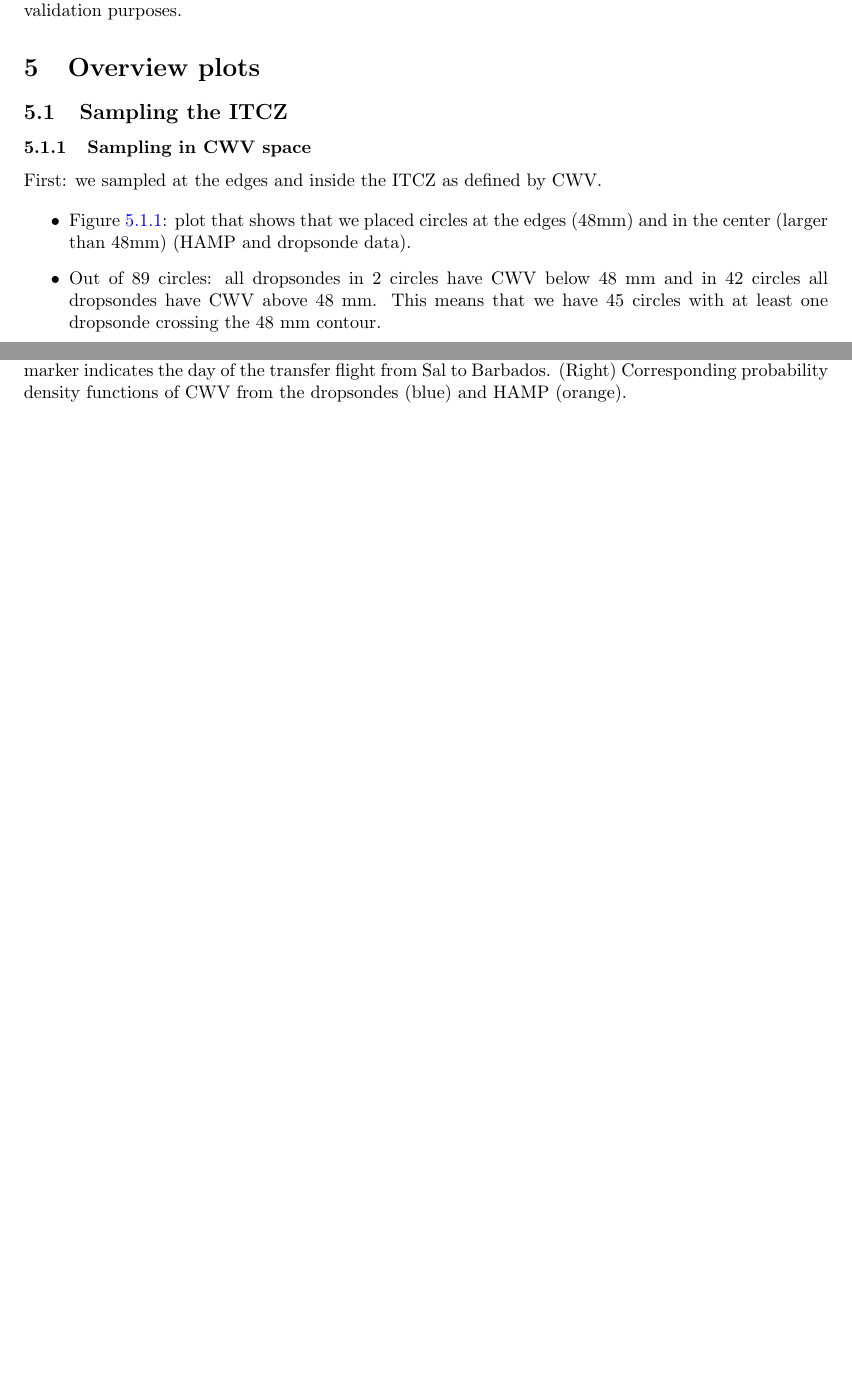
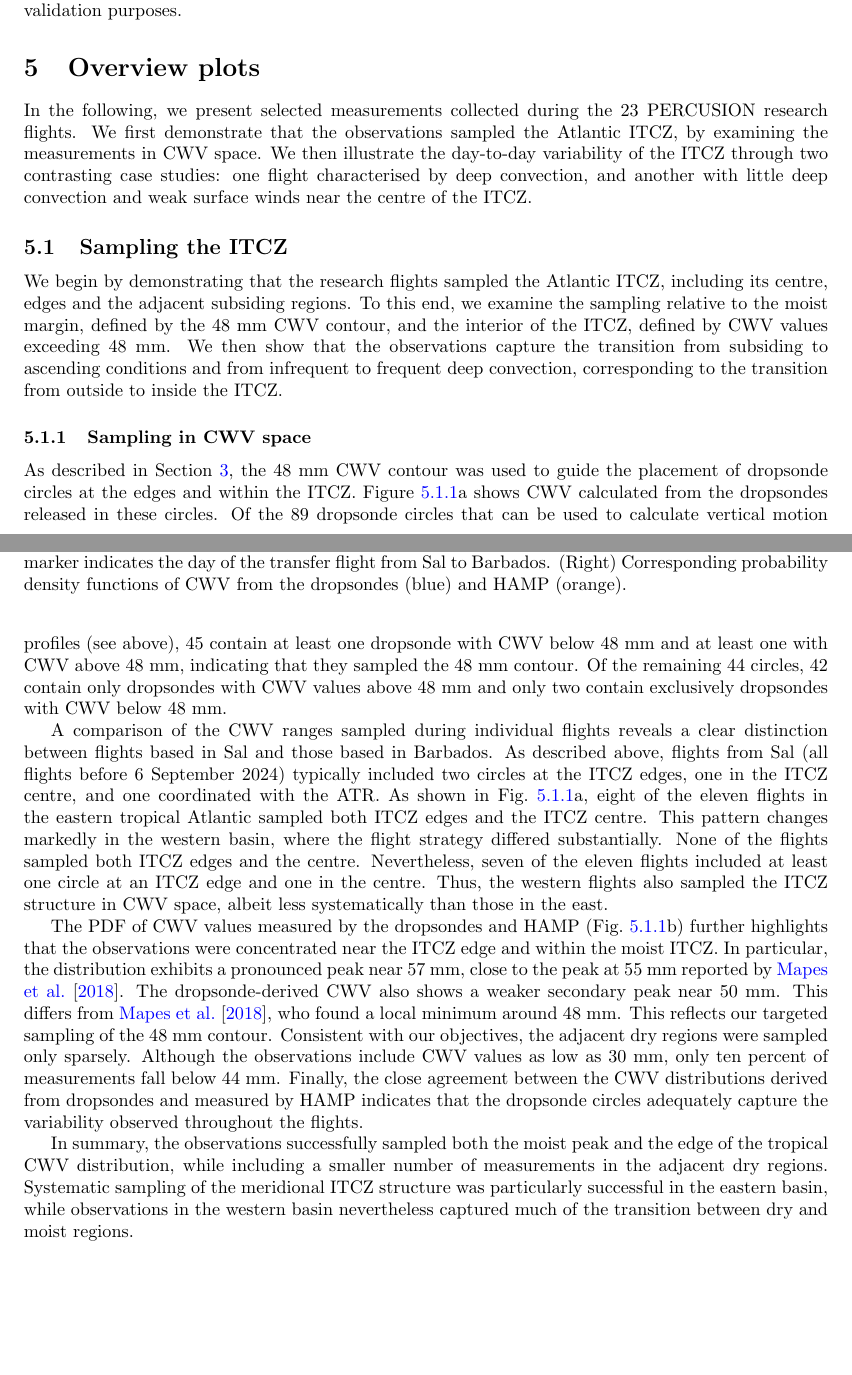
Before and after one commit to JuliaWindmiller1987/percusion, a LaTeX paper (overviewPaper.tex): two parts of pages 9 and 10 of 17, joined at a grey line, cut so that both start at the same text, the shorter picture padded with empty space. Compiled offline with pdfLaTeX.

Commit message:
Update on Overleaf.

```diff
--- a/overviewPaper.tex
+++ b/overviewPaper.tex
@@ -187,17 +187,21 @@ Throughout the campaign, systematic adaptations to the generic flight strategy w
 
 \section{Overview plots}
 
-
+In the following, we present selected measurements collected during the 23 PERCUSION research flights. We first demonstrate that the observations sampled the Atlantic ITCZ, by examining the measurements in CWV space. We then illustrate the day-to-day variability of the ITCZ through two contrasting case studies: one flight characterised by deep convection, and another with little deep convection and weak surface winds near the centre of the ITCZ.
 
 \subsection{Sampling the ITCZ}
 
+We begin by demonstrating that the research flights sampled the Atlantic ITCZ, including its centre, edges and the adjacent subsiding regions. To this end, we examine the sampling relative to the moist margin, defined by the 48 mm CWV contour, and the interior of the ITCZ, defined by CWV values exceeding 48 mm. We then show that the observations capture the transition from subsiding to ascending conditions and from infrequent to frequent deep convection, corresponding to the transition from outside to inside the ITCZ.
+
 \subsubsection{Sampling in CWV space}
-First: we sampled at the edges and inside the ITCZ as defined by CWV.
 
-\begin{itemize}
-    \item Figure~\ref{fig:transition}: plot that shows that we placed circles at the edges (48mm) and in the center (larger than 48mm) (HAMP and dropsonde data).
-    \item Out of 89 circles: all dropsondes in 2 circles have CWV below 48 mm and in 42 circles all dropsondes have CWV above 48 mm. This means that we have 45 circles with at least one dropsonde crossing the 48 mm contour.
-\end{itemize}
+As described in Section~\ref{sec:campaign_design}, the 48 mm CWV contour was used to guide the placement of dropsonde circles at the edges and within the ITCZ. Figure~\ref{fig:transition}a shows CWV calculated from the dropsondes released in these circles. Of the 89 dropsonde circles that can be used to calculate vertical motion profiles (see above), 45 contain at least one dropsonde with CWV below 48 mm and at least one with CWV above 48 mm, indicating that they sampled the 48 mm contour. Of the remaining 44 circles, 42 contain only dropsondes with CWV values above 48 mm and only two contain exclusively dropsondes with CWV below 48 mm.
+
+A comparison of the CWV ranges sampled during individual flights reveals a clear distinction between flights based in Sal and those based in Barbados. As described above, flights from Sal (all flights before 6 September 2024) typically included two circles at the ITCZ edges, one in the ITCZ centre, and one coordinated with the ATR. As shown in Fig.~\ref{fig:transition}a, eight of the eleven flights in the eastern tropical Atlantic sampled both ITCZ edges and the ITCZ centre. This pattern changes markedly in the western basin, where the flight strategy differed substantially. None of the flights sampled both ITCZ edges and the centre. Nevertheless, seven of the eleven flights included at least one circle at an ITCZ edge and one in the centre. Thus, the western flights also sampled the ITCZ structure in CWV space, albeit less systematically than those in the east.
+
+The PDF of CWV values measured by the dropsondes and HAMP (Fig.~\ref{fig:transition}b) further highlights that the observations were concentrated near the ITCZ edge and within the moist ITCZ. In particular, the distribution exhibits a pronounced peak near 57 mm, close to the peak at 55 mm reported by \cite{Mapes2018}. The dropsonde-derived CWV also shows a weaker secondary peak near 50 mm. This differs from \cite{Mapes2018}, who found a local minimum around 48 mm. This reflects our targeted sampling of the 48 mm contour. Consistent with our objectives, the adjacent dry regions were sampled only sparsely. Although the observations include CWV values as low as 30 mm, only ten percent of measurements fall below 44 mm. Finally, the close agreement between the CWV distributions derived from dropsondes and measured by HAMP indicates that the dropsonde circles adequately capture the variability observed throughout the flights.
+
+In summary, the observations successfully sampled both the moist peak and the edge of the tropical CWV distribution, while including a smaller number of measurements in the adjacent dry regions. Systematic sampling of the meridional ITCZ structure was particularly successful in the eastern basin, while observations in the western basin nevertheless captured much of the transition between dry and moist regions.
 
 \begin{figure}
 \centering
```
Also changed, not shown: overviewPaper.tex (20 more changed lines).
